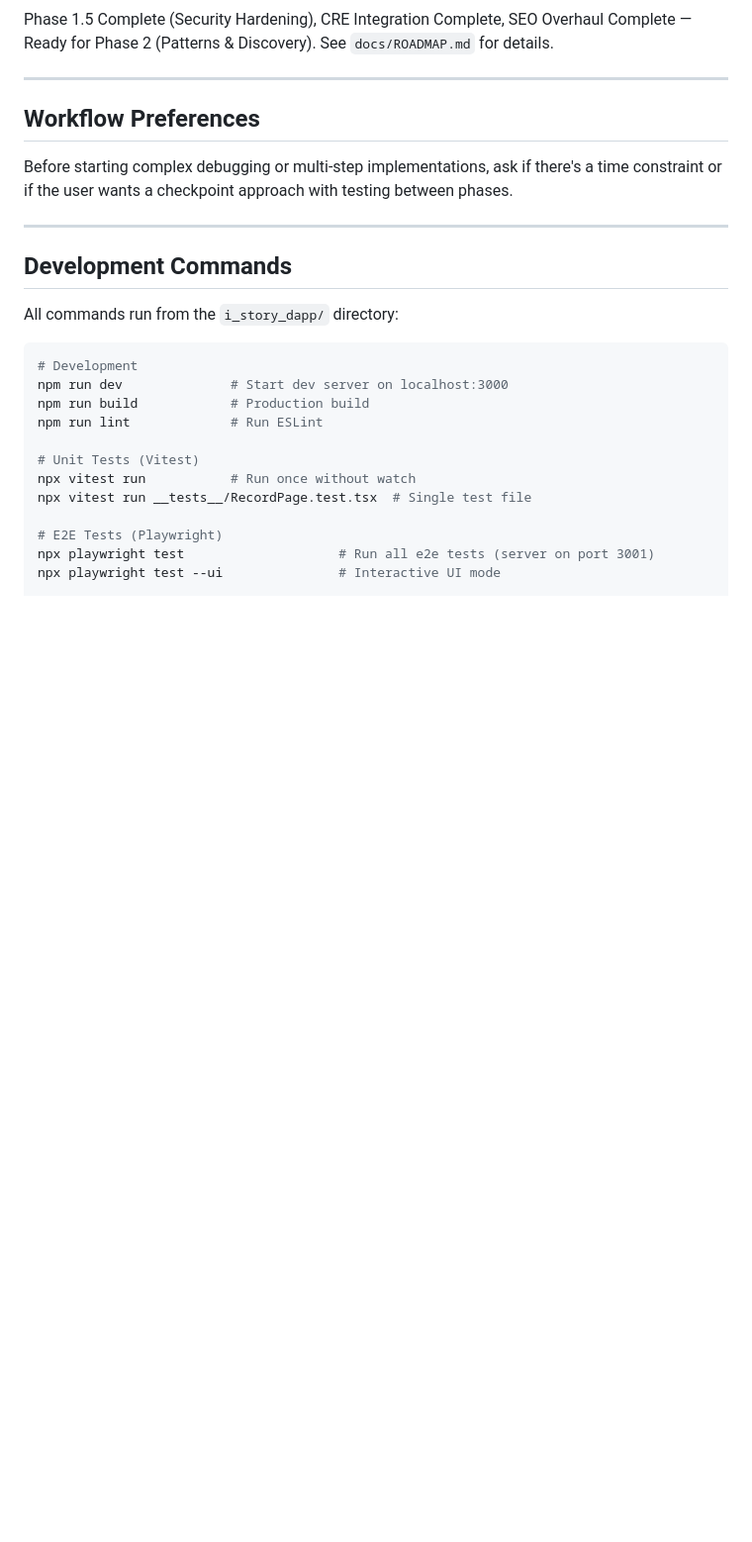
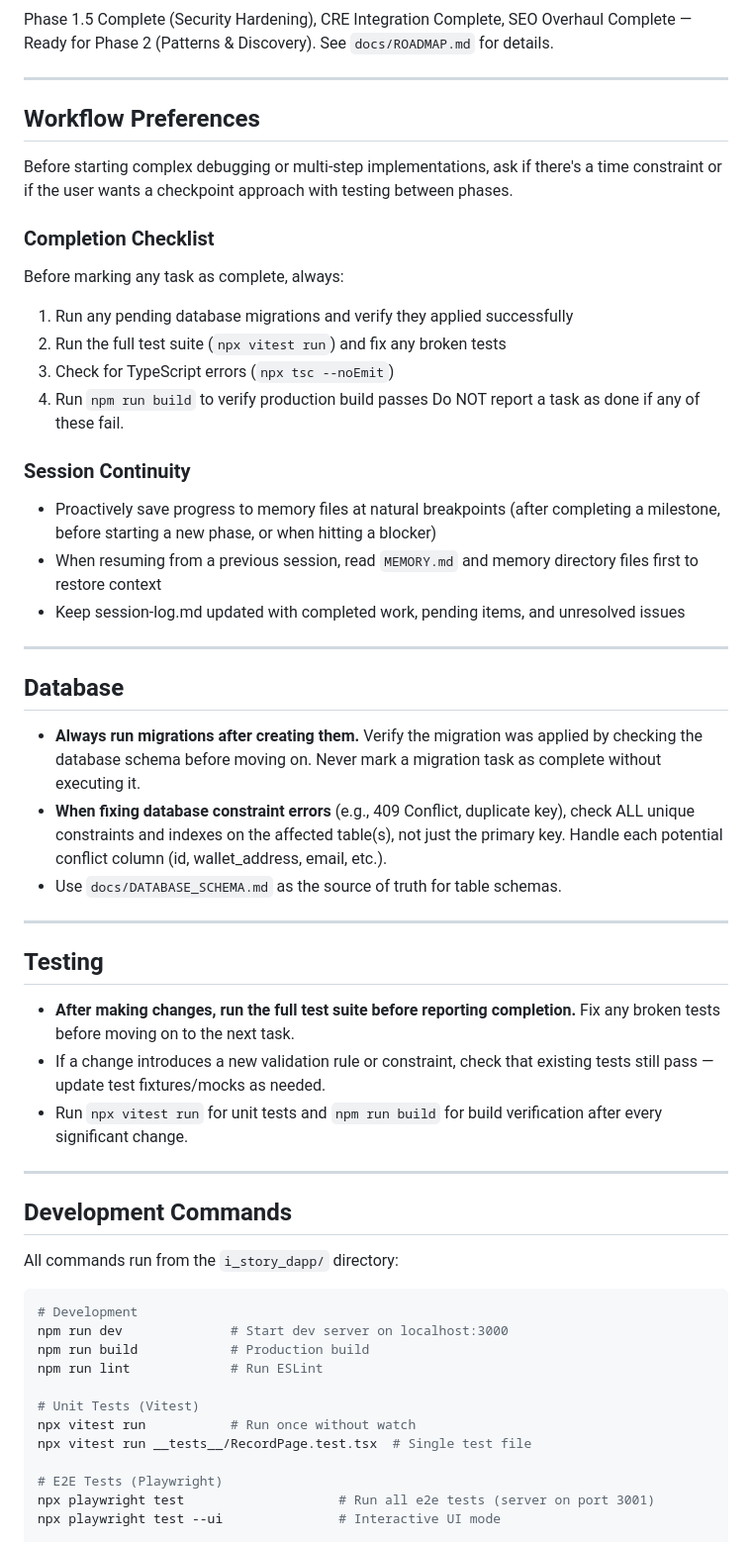
Before and after one commit to Oreolion/i_story_dapp, a Markdown page: CLAUDE.md, the part around one of its changes. Shown at 99% size. Drawn GitHub-style; blank space fills up the shorter version.

```diff
--- a/CLAUDE.md
+++ b/CLAUDE.md
@@ -39,6 +39,35 @@ Phase 1.5 Complete (Security Hardening), CRE Integration Complete, SEO Overhaul
 ## Workflow Preferences
 
 Before starting complex debugging or multi-step implementations, ask if there's a time constraint or if the user wants a checkpoint approach with testing between phases.
+
+### Completion Checklist
+Before marking any task as complete, always:
+1. Run any pending database migrations and verify they applied successfully
+2. Run the full test suite (`npx vitest run`) and fix any broken tests
+3. Check for TypeScript errors (`npx tsc --noEmit`)
+4. Run `npm run build` to verify production build passes
+Do NOT report a task as done if any of these fail.
+
+### Session Continuity
+- Proactively save progress to memory files at natural breakpoints (after completing a milestone, before starting a new phase, or when hitting a blocker)
+- When resuming from a previous session, read `MEMORY.md` and memory directory files first to restore context
+- Keep session-log.md updated with completed work, pending items, and unresolved issues
+
+---
+
+## Database
+
+- **Always run migrations after creating them.** Verify the migration was applied by checking the database schema before moving on. Never mark a migration task as complete without executing it.
+- **When fixing database constraint errors** (e.g., 409 Conflict, duplicate key), check ALL unique constraints and indexes on the affected table(s), not just the primary key. Handle each potential conflict column (id, wallet_address, email, etc.).
+- Use `docs/DATABASE_SCHEMA.md` as the source of truth for table schemas.
+
+---
+
+## Testing
+
+- **After making changes, run the full test suite before reporting completion.** Fix any broken tests before moving on to the next task.
+- If a change introduces a new validation rule or constraint, check that existing tests still pass — update test fixtures/mocks as needed.
+- Run `npx vitest run` for unit tests and `npm run build` for build verification after every significant change.
 
 ---
 
```
Also changed, not shown: other parts of CLAUDE.md (+12 -0 lines), README.md (+2 -80 lines).
